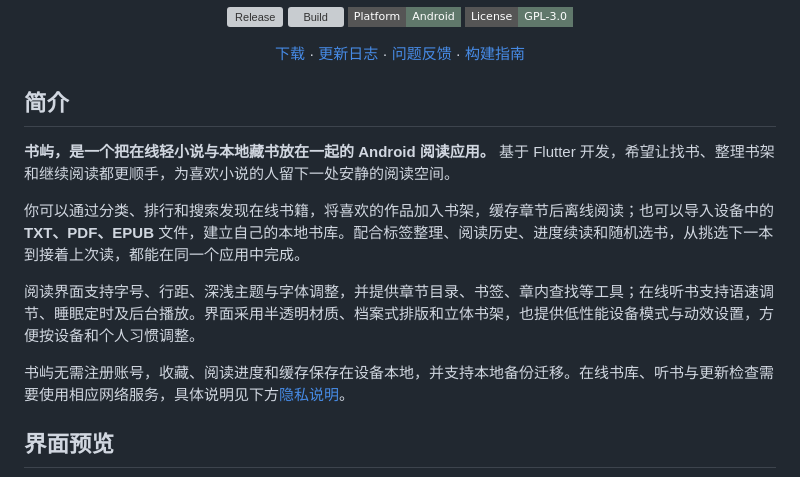
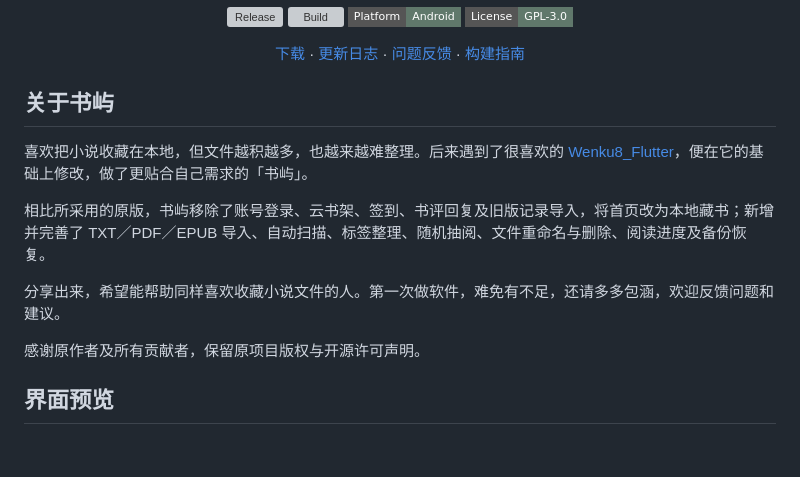
Before and after one commit to sushi342119/Wenku8-Local, a Markdown page: README.md, the part around the change. GitHub-like rendering; badges without logos; blank space fills up the shorter version; grey boxes are pictures that could not be loaded.

Commit message:
docs: 更新书屿介绍、开发初衷与原项目来源

```diff
--- a/README.md
+++ b/README.md
@@ -20,15 +20,15 @@
   <a href="docs/RELEASING.md">构建指南</a>
 </p>
 
-## 简介
+## 关于书屿
 
-**书屿，是一个把在线轻小说与本地藏书放在一起的 Android 阅读应用。** 基于 Flutter 开发，希望让找书、整理书架和继续阅读都更顺手，为喜欢小说的人留下一处安静的阅读空间。
+喜欢把小说收藏在本地，但文件越积越多，也越来越难整理。后来遇到了很喜欢的 [Wenku8_Flutter](https://github.com/mikufoxxx/Wenku8_Flutter)，便在它的基础上修改，做了更贴合自己需求的「书屿」。
 
-你可以通过分类、排行和搜索发现在线书籍，将喜欢的作品加入书架，缓存章节后离线阅读；也可以导入设备中的 **TXT、PDF、EPUB** 文件，建立自己的本地书库。配合标签整理、阅读历史、进度续读和随机选书，从挑选下一本到接着上次读，都能在同一个应用中完成。
+相比所采用的原版，书屿移除了账号登录、云书架、签到、书评回复及旧版记录导入，将首页改为本地藏书；新增并完善了 TXT／PDF／EPUB 导入、自动扫描、标签整理、随机抽阅、文件重命名与删除、阅读进度及备份恢复。
 
-阅读界面支持字号、行距、深浅主题与字体调整，并提供章节目录、书签、章内查找等工具；在线听书支持语速调节、睡眠定时及后台播放。界面采用半透明材质、档案式排版和立体书架，也提供低性能设备模式与动效设置，方便按设备和个人习惯调整。
+分享出来，希望能帮助同样喜欢收藏小说文件的人。第一次做软件，难免有不足，还请多多包涵，欢迎反馈问题和建议。
 
-书屿无需注册账号，收藏、阅读进度和缓存保存在设备本地，并支持本地备份迁移。在线书库、听书与更新检查需要使用相应网络服务，具体说明见下方[隐私说明](#隐私说明)。
+感谢原作者及所有贡献者，保留原项目版权与开源许可声明。
 
 ## 界面预览
 
```
